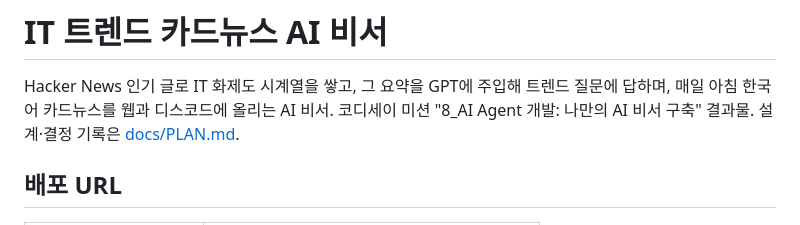
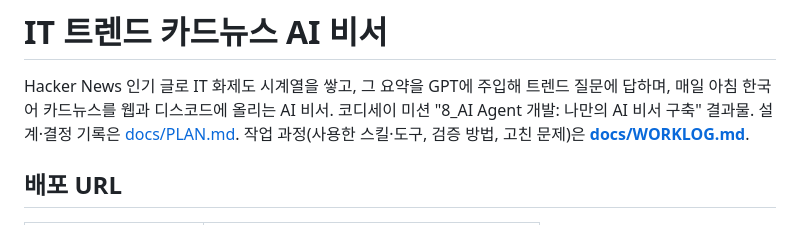
Before and after one commit to IA-hyunbok/ai-trend-cards, a Markdown page: README.md, the part around the change. Rendered like a GitHub page.

Commit message:
docs: 작업 기록(사용한 스킬·도구, 검증 방법, 고친 문제) 추가, README에서 링크
Co-Authored-By: Claude Opus 5.5 <noreply@anthropic.com>

```diff
--- a/README.md
+++ b/README.md
@@ -2,6 +2,7 @@
 
 Hacker News 인기 글로 IT 화제도 시계열을 쌓고, 그 요약을 GPT에 주입해 트렌드 질문에 답하며, 매일 아침 한국어 카드뉴스를 웹과 디스코드에 올리는 AI 비서.
 코디세이 미션 "8_AI Agent 개발: 나만의 AI 비서 구축" 결과물. 설계·결정 기록은 [docs/PLAN.md](docs/PLAN.md).
+작업 과정(사용한 스킬·도구, 검증 방법, 고친 문제)은 **[docs/WORKLOG.md](docs/WORKLOG.md)**.
 
 ## 배포 URL
 
```
Also changed, not shown: docs/WORKLOG.md (added, +79 -0 lines).
